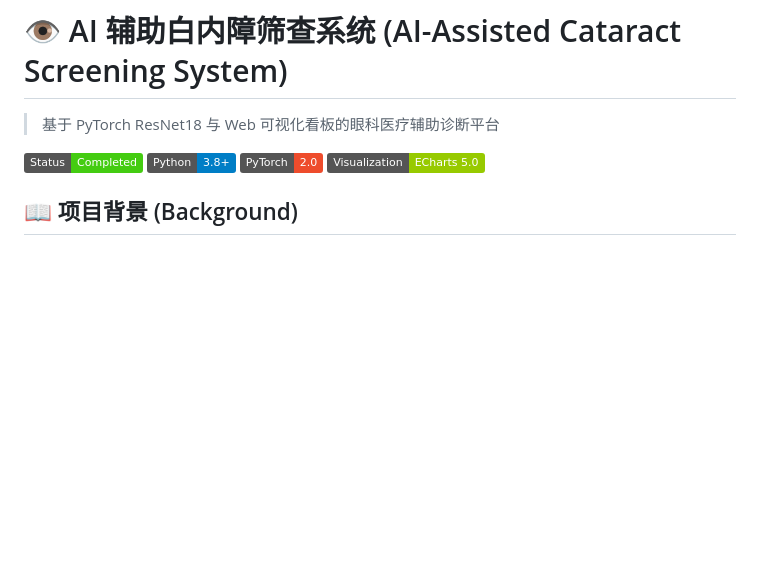
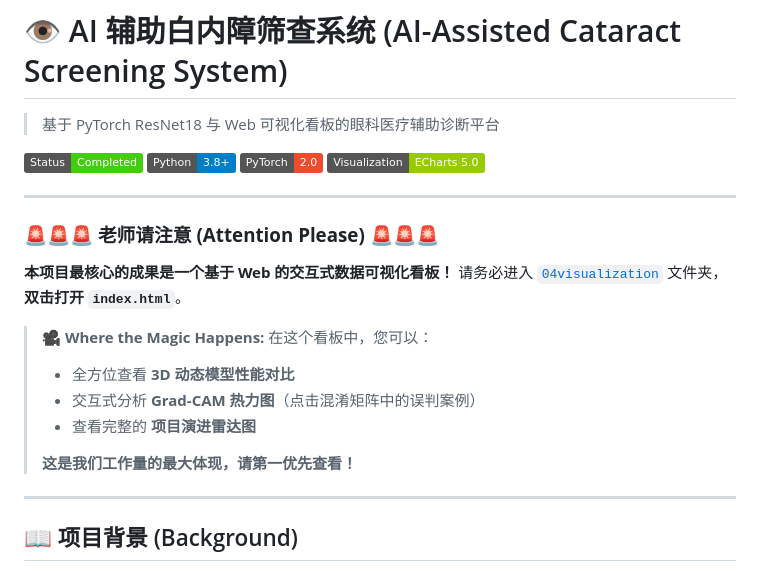
Before and after one commit to ducnhungtran384-maker/AI_Cataract_Screening, a Markdown page: README.md, the part around the change. Rendered like a GitHub page; badges without logos; blank space fills up the shorter version.

Commit message:
Update README with high-visibility alert for visualization dashboard

```diff
--- a/README.md
+++ b/README.md
@@ -6,6 +6,23 @@
 ![Python](https://img.shields.io/badge/Python-3.8%2B-blue)
 ![PyTorch](https://img.shields.io/badge/PyTorch-2.0-ee4c2c)
 ![ECharts](https://img.shields.io/badge/Visualization-ECharts%205.0-green)
+
+---
+
+### 🚨🚨🚨 **老师请注意 (Attention Please)** 🚨🚨🚨
+
+**本项目最核心的成果是一个基于 Web 的交互式数据可视化看板！**
+请务必进入 [`04visualization`](./04visualization) 文件夹，**双击打开 `index.html`**。
+
+> 🎥 **Where the Magic Happens:**
+> 在这个看板中，您可以：
+> *   全方位查看 **3D 动态模型性能对比**
+> *   交互式分析 **Grad-CAM 热力图**（点击混淆矩阵中的误判案例）
+> *   查看完整的 **项目演进雷达图**
+>
+> **这是我们工作量的最大体现，请第一优先查看！**
+
+---
 
 ## 📖 项目背景 (Background)
 
```
